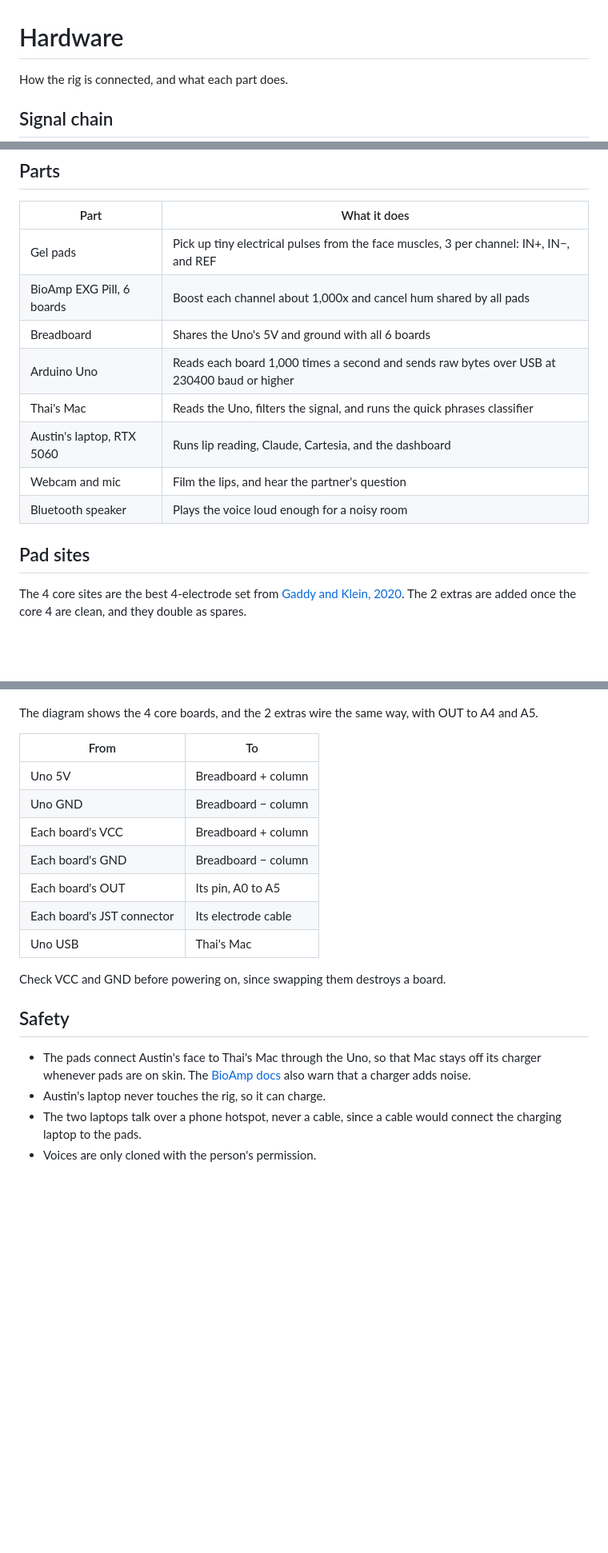
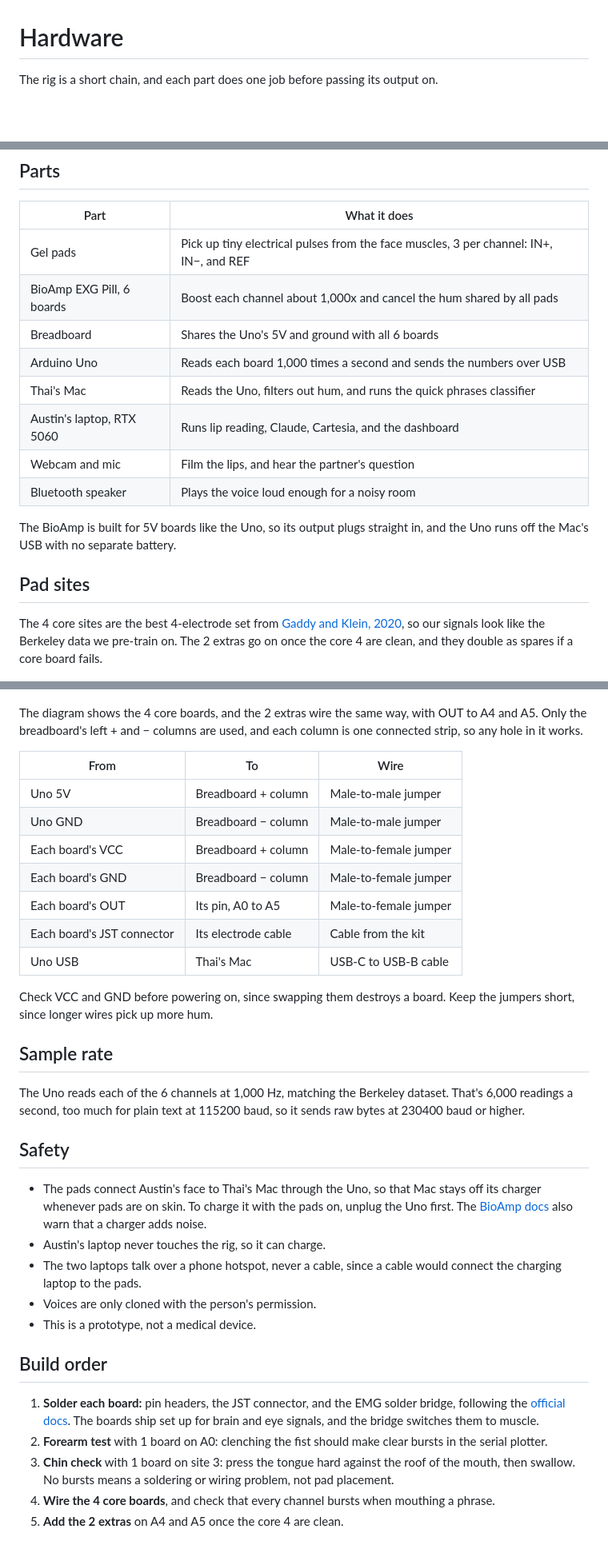
Before and after one commit to thaimtl/Reclaim, a Markdown page: HARDWARE.md, 3 parts joined by grey strips. Shown at 80% size. GitHub-like rendering; blank space fills up the shorter version.

Commit message:
docs(hardware): expand into a full rig setup guide

````diff
--- a/HARDWARE.md
+++ b/HARDWARE.md
@@ -1,8 +1,6 @@
 # Hardware
 
-How the rig is connected, and what each part does.
-
-## Signal chain
+The rig is a short chain, and each part does one job before passing its output on.
 
 ```mermaid
 flowchart LR
@@ -20,18 +17,20 @@ flowchart LR
 | Part | What it does |
 |---|---|
 | Gel pads | Pick up tiny electrical pulses from the face muscles, 3 per channel: IN+, IN−, and REF |
-| BioAmp EXG Pill, 6 boards | Boost each channel about 1,000x and cancel hum shared by all pads |
+| BioAmp EXG Pill, 6 boards | Boost each channel about 1,000x and cancel the hum shared by all pads |
 | Breadboard | Shares the Uno's 5V and ground with all 6 boards |
-| Arduino Uno | Reads each board 1,000 times a second and sends raw bytes over USB at 230400 baud or higher |
-| Thai's Mac | Reads the Uno, filters the signal, and runs the quick phrases classifier |
+| Arduino Uno | Reads each board 1,000 times a second and sends the numbers over USB |
+| Thai's Mac | Reads the Uno, filters out hum, and runs the quick phrases classifier |
 | Austin's laptop, RTX 5060 | Runs lip reading, Claude, Cartesia, and the dashboard |
 | Webcam and mic | Film the lips, and hear the partner's question |
 | Bluetooth speaker | Plays the voice loud enough for a noisy room |
 
+The BioAmp is built for 5V boards like the Uno, so its output plugs straight in, and the Uno runs off the Mac's USB with no separate battery.
+
 ## Pad sites
 
-The 4 core sites are the best 4-electrode set from [Gaddy and Klein, 2020](https://aclanthology.org/2020.emnlp-main.445.pdf).
-The 2 extras are added once the core 4 are clean, and they double as spares.
+The 4 core sites are the best 4-electrode set from [Gaddy and Klein, 2020](https://aclanthology.org/2020.emnlp-main.445.pdf), so our signals look like the Berkeley data we pre-train on.
+The 2 extras go on once the core 4 are clean, and they double as spares if a core board fails.
 
 ![Pad placement: six electrode pairs around the chin, mouth, and right jaw, plus three reference pads behind each ear](images/pad-placement.png)
 
@@ -54,23 +59,42 @@ The 2 extras are added once the core 4 are clean, and they double as spares.
 ![Wiring: the Uno's 5V and GND go to the breadboard's left + and − columns, each BioAmp takes VCC and GND from those columns, and each OUT goes to its own analog pin](images/wiring.png)
 
 The diagram shows the 4 core boards, and the 2 extras wire the same way, with OUT to A4 and A5.
+Only the breadboard's left + and − columns are used, and each column is one connected strip, so any hole in it works.
 
-| From | To |
-|---|---|
-| Uno 5V | Breadboard + column |
-| Uno GND | Breadboard − column |
-| Each board's VCC | Breadboard + column |
-| Each board's GND | Breadboard − column |
-| Each board's OUT | Its pin, A0 to A5 |
-| Each board's JST connector | Its electrode cable |
-| Uno USB | Thai's Mac |
+| From | To | Wire |
+|---|---|---|
+| Uno 5V | Breadboard + column | Male-to-male jumper |
+| Uno GND | Breadboard − column | Male-to-male jumper |
+| Each board's VCC | Breadboard + column | Male-to-female jumper |
+| Each board's GND | Breadboard − column | Male-to-female jumper |
+| Each board's OUT | Its pin, A0 to A5 | Male-to-female jumper |
+| Each board's JST connector | Its electrode cable | Cable from the kit |
+| Uno USB | Thai's Mac | USB-C to USB-B cable |
 
 Check VCC and GND before powering on, since swapping them destroys a board.
+Keep the jumpers short, since longer wires pick up more hum.
+
+## Sample rate
+
+The Uno reads each of the 6 channels at 1,000 Hz, matching the Berkeley dataset.
+That's 6,000 readings a second, too much for plain text at 115200 baud, so it sends raw bytes at 230400 baud or higher.
 
 ## Safety
 
 - The pads connect Austin's face to Thai's Mac through the Uno, so that Mac stays off its charger whenever pads are on skin.
+  To charge it with the pads on, unplug the Uno first.
   The [BioAmp docs](https://docs.upsidedownlabs.tech/hardware/bioamp/bioamp-exg-pill/index.html) also warn that a charger adds noise.
 - Austin's laptop never touches the rig, so it can charge.
 - The two laptops talk over a phone hotspot, never a cable, since a cable would connect the charging laptop to the pads.
 - Voices are only cloned with the person's permission.
+- This is a prototype, not a medical device.
+
+## Build order
+
+1. **Solder each board:** pin headers, the JST connector, and the EMG solder bridge, following the [official docs](https://docs.upsidedownlabs.tech/hardware/bioamp/bioamp-exg-pill/index.html).
+   The boards ship set up for brain and eye signals, and the bridge switches them to muscle.
+2. **Forearm test** with 1 board on A0: clenching the fist should make clear bursts in the serial plotter.
+3. **Chin check** with 1 board on site 3: press the tongue hard against the roof of the mouth, then swallow.
+   No bursts means a soldering or wiring problem, not pad placement.
+4. **Wire the 4 core boards**, and check that every channel bursts when mouthing a phrase.
+5. **Add the 2 extras** on A4 and A5 once the core 4 are clean.
````
Also changed, not shown: other parts of HARDWARE.md (+9 -4 lines).
